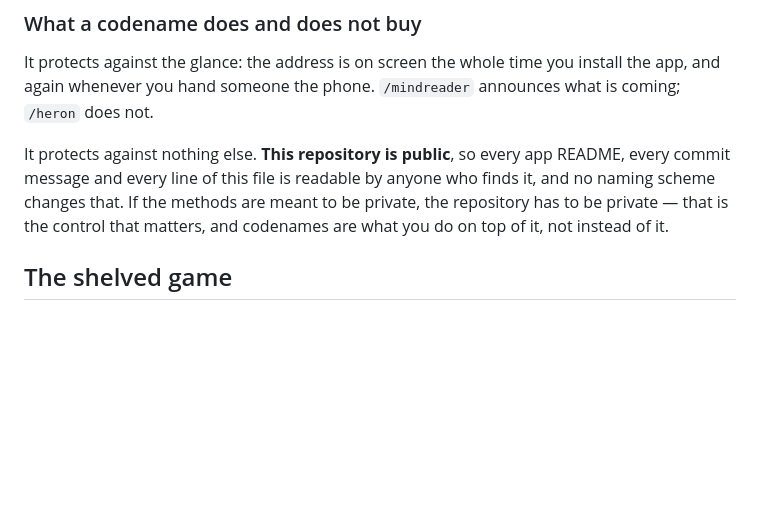
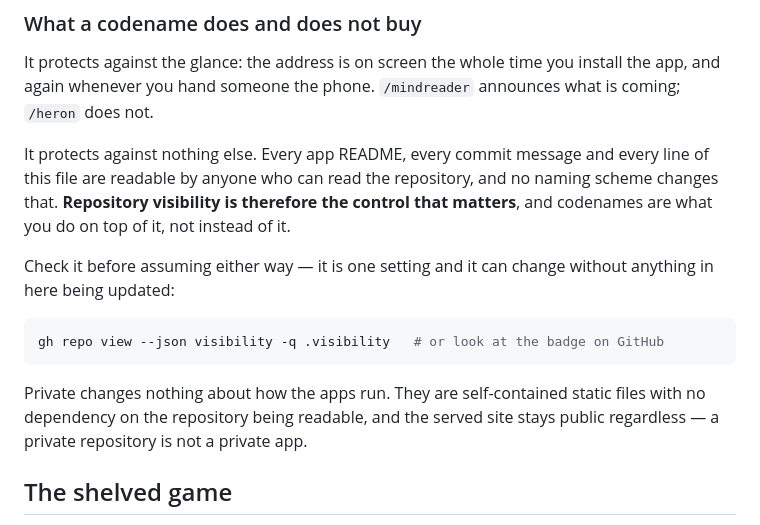
Before and after one commit to jasonmwong603/KeyDateTechnologies, a Markdown page: CLAUDE.md, the part around the change. Drawn GitHub-style; blank space fills up the shorter version.

````diff
--- a/CLAUDE.md
+++ b/CLAUDE.md
@@ -108,11 +108,21 @@ It protects against the glance: the address is on screen the whole time you inst
 app, and again whenever you hand someone the phone. `/mindreader` announces what is
 coming; `/heron` does not.
 
-It protects against nothing else. **This repository is public**, so every app README,
-every commit message and every line of this file is readable by anyone who finds it, and
-no naming scheme changes that. If the methods are meant to be private, the repository
-has to be private — that is the control that matters, and codenames are what you do on
-top of it, not instead of it.
+It protects against nothing else. Every app README, every commit message and every line
+of this file are readable by anyone who can read the repository, and no naming scheme
+changes that. **Repository visibility is therefore the control that matters**, and
+codenames are what you do on top of it, not instead of it.
+
+Check it before assuming either way — it is one setting and it can change without
+anything in here being updated:
+
+```bash
+gh repo view --json visibility -q .visibility   # or look at the badge on GitHub
+```
+
+Private changes nothing about how the apps run. They are self-contained static files
+with no dependency on the repository being readable, and the served site stays public
+regardless — a private repository is not a private app.
 
 ## The shelved game
 
````
Also changed, not shown: README.md (+13 -5 lines).
